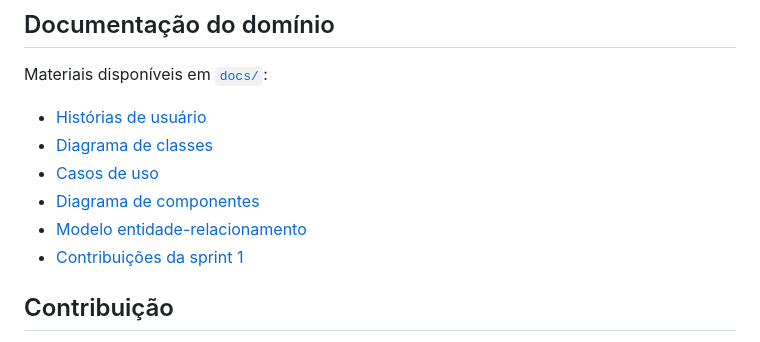
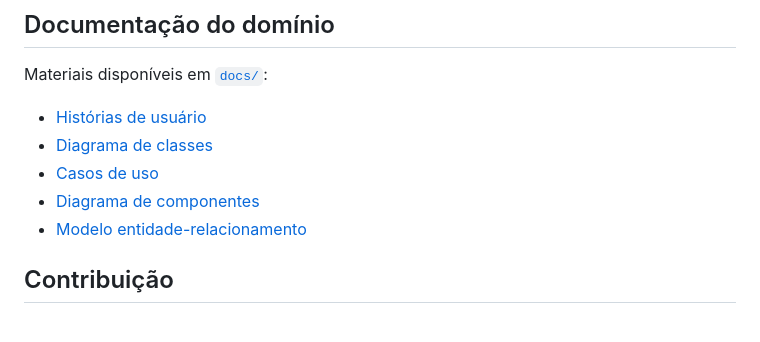
Before and after one commit to arthurdrumond/lab03-projeto-de-moeda-estudantil, a Markdown page: README.md, the part around the change. Rendered like a GitHub page.

Commit message:
Remove sprint 1 contributions link from README
Removed link to sprint 1 contributions document.

```diff
--- a/README.md
+++ b/README.md
@@ -611,7 +611,6 @@ Materiais disponíveis em [`docs/`](docs/):
 - [Casos de uso](docs/diagramas/casos-de-uso.png)
 - [Diagrama de componentes](docs/diagramas/diagrama-de-componentes.png)
 - [Modelo entidade-relacionamento](docs/diagramas/modelo-er.jpeg)
-- [Contribuições da sprint 1](docs/contribuicao/sprint1.md)
 
 ## Contribuição
 
```
